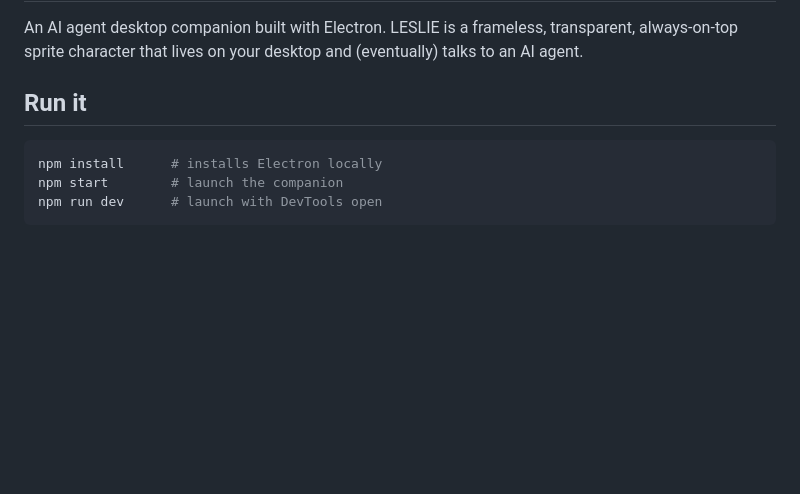
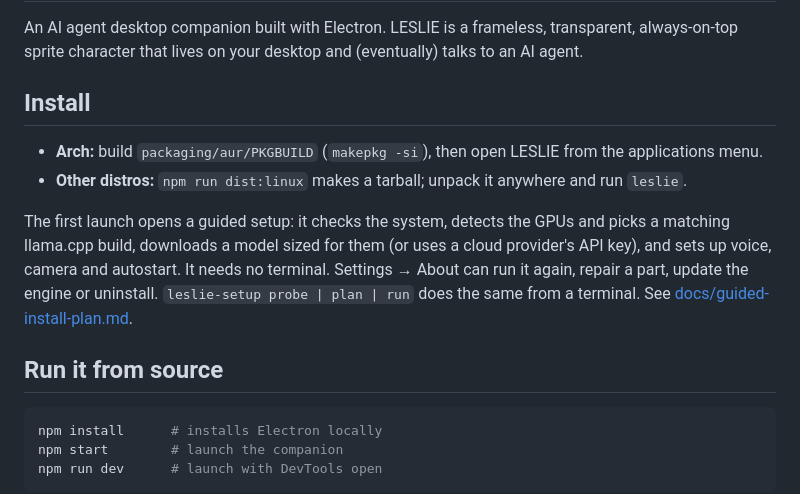
Before and after one commit to MelvilleJ/project-Leslie, a Markdown page: README.md, the part around the change. Drawn GitHub-style; blank space fills up the shorter version.

````diff
--- a/README.md
+++ b/README.md
@@ -4,7 +4,21 @@ An AI agent desktop companion built with Electron. LESLIE is a frameless,
 transparent, always-on-top sprite character that lives on your desktop and
 (eventually) talks to an AI agent.
 
-## Run it
+## Install
+
+- **Arch:** build `packaging/aur/PKGBUILD` (`makepkg -si`), then open LESLIE
+  from the applications menu.
+- **Other distros:** `npm run dist:linux` makes a tarball; unpack it anywhere
+  and run `leslie`.
+
+The first launch opens a guided setup: it checks the system, detects the GPUs
+and picks a matching llama.cpp build, downloads a model sized for them (or uses
+a cloud provider's API key), and sets up voice, camera and autostart. It needs
+no terminal. Settings → About can run it again, repair a part, update the
+engine or uninstall. `leslie-setup probe | plan | run` does the same from a
+terminal. See [docs/guided-install-plan.md](docs/guided-install-plan.md).
+
+## Run it from source
 
 ```bash
 npm install      # installs Electron locally
````
Also changed, not shown: docs/guided-install-plan.md (+29 -9 lines).
